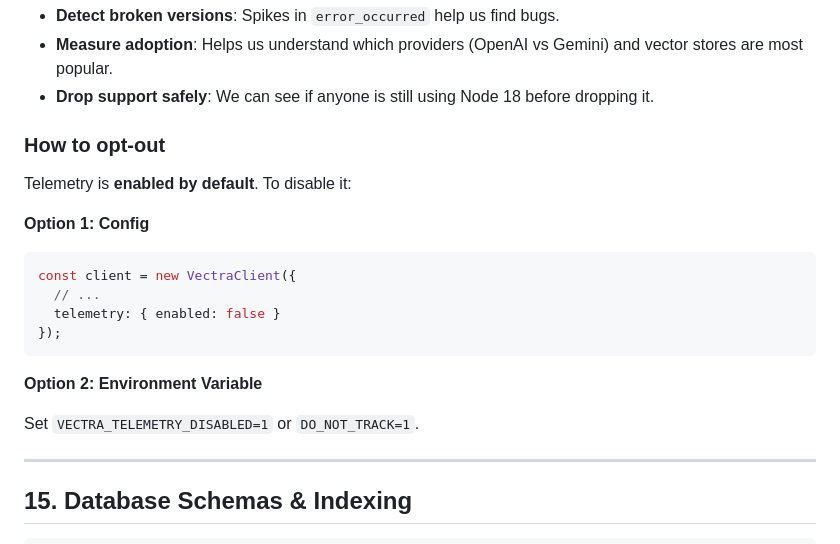
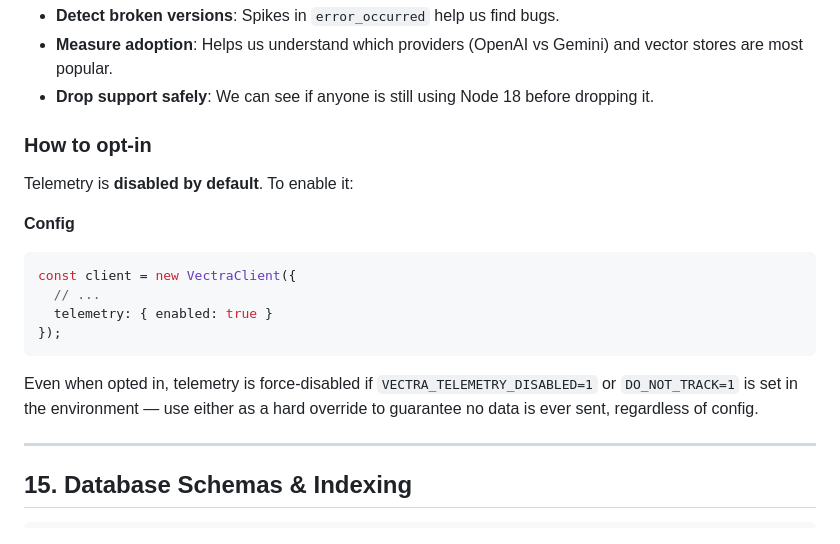
Before and after one commit to iamabhishek-n/vectra-js, a Markdown page: README.md, the part around the change. GitHub-like rendering.

Commit message:
docs: correct README to reflect telemetry is opt-in, not opt-out
src/config.js's telemetry schema and src/telemetry.js's constructor
and init() logic both default to disabled, and telemetry only turns
on when a config explicitly sets telemetry.enabled: true. The README
still described telemetry as enabled by default with only an opt-out
path. Rewrite the section to document opting in via config, noting
VECTRA_TELEMETRY_DISABLED and DO_NOT_TRACK still work as a hard
force-disable even when opted in.

Co-Authored-By: Claude Sonnet 5 <noreply@anthropic.com>
Claude-Session: https://claude.ai/code/session_01T9nHZHFzJ68WLyFzyvyrTn

````diff
--- a/README.md
+++ b/README.md
@@ -559,22 +559,20 @@ Vectra collects anonymous usage data to help us improve the SDK, prioritize feat
 * **Measure adoption**: Helps us understand which providers (OpenAI vs Gemini) and vector stores are most popular.
 * **Drop support safely**: We can see if anyone is still using Node 18 before dropping it.
 
-### How to opt-out
+### How to opt-in
 
-Telemetry is **enabled by default**. To disable it:
+Telemetry is **disabled by default**. To enable it:
 
-**Option 1: Config**
+**Config**
 
 ```js
 const client = new VectraClient({
   // ...
-  telemetry: { enabled: false }
+  telemetry: { enabled: true }
 });
 ```
 
-**Option 2: Environment Variable**
-
-Set `VECTRA_TELEMETRY_DISABLED=1` or `DO_NOT_TRACK=1`.
+Even when opted in, telemetry is force-disabled if `VECTRA_TELEMETRY_DISABLED=1` or `DO_NOT_TRACK=1` is set in the environment — use either as a hard override to guarantee no data is ever sent, regardless of config.
 
 ---
 
````
